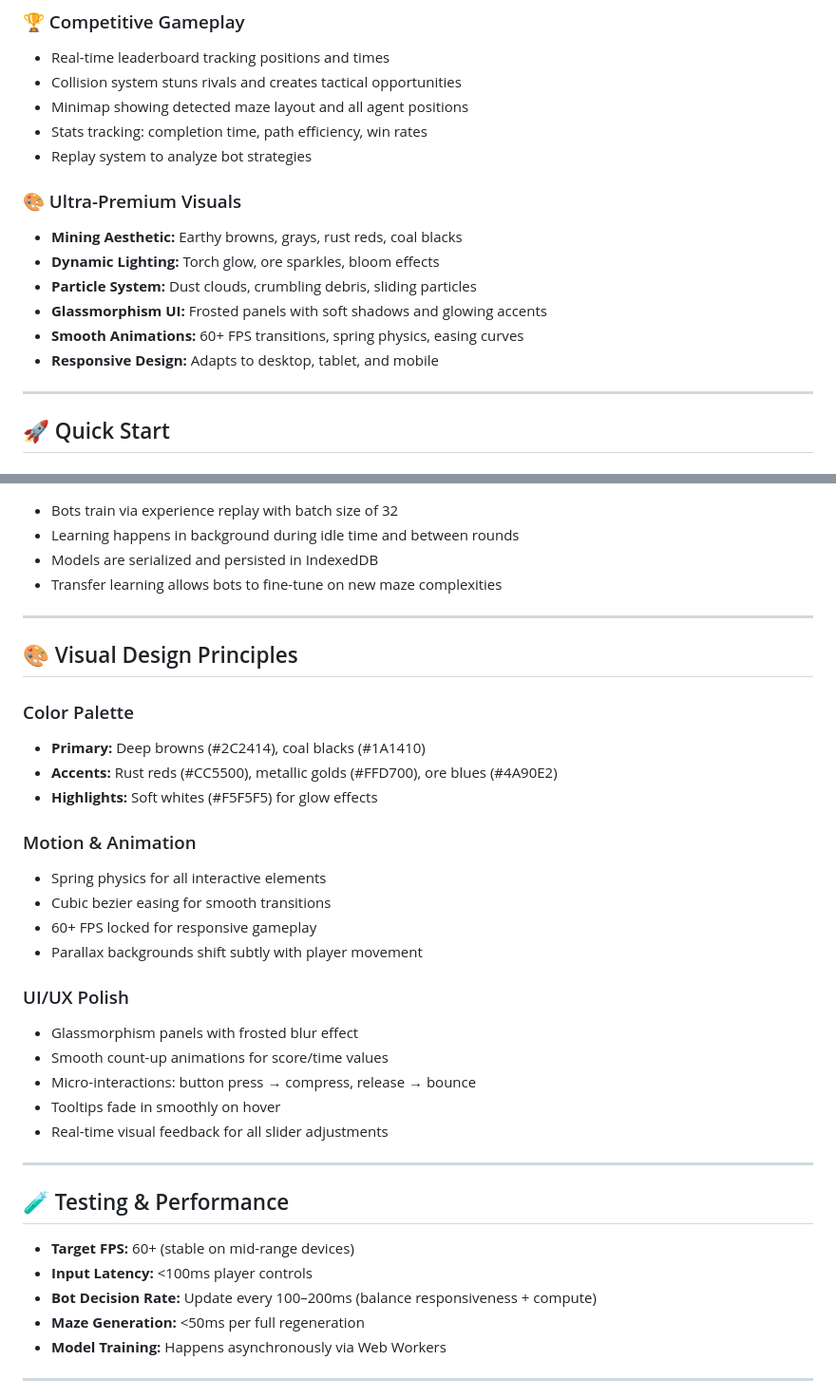
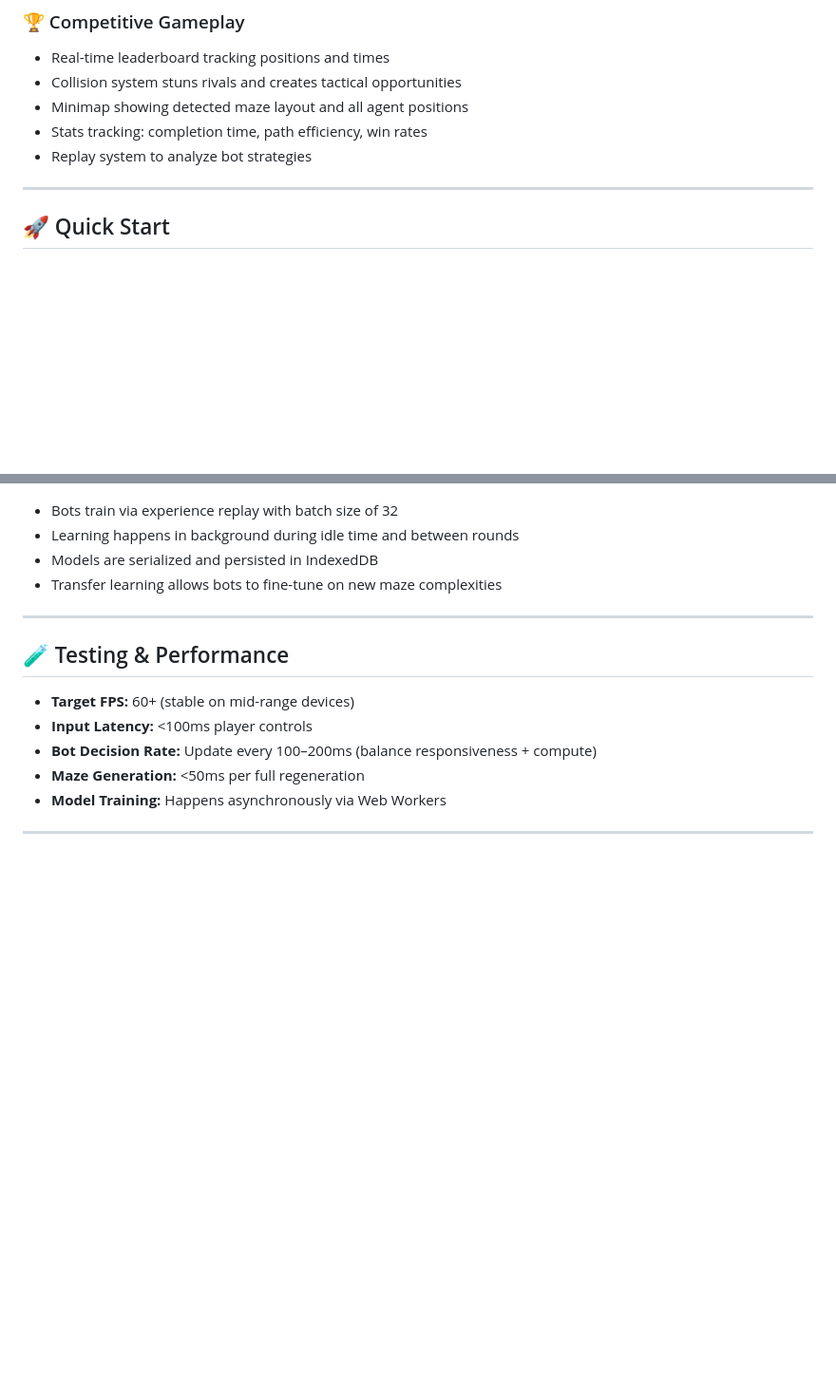
Before and after one commit to akshajsun/the-shifting-minescape, a Markdown page: README.md, 2 parts joined by grey strips. Shown at 95% size. Drawn GitHub-style; blank space fills up the shorter version.

```diff
--- a/README.md
+++ b/README.md
@@ -59,13 +59,6 @@ Configure gameplay on-the-fly with smooth, animated sliders:
 - Stats tracking: completion time, path efficiency, win rates
 - Replay system to analyze bot strategies
 
-### 🎨 Ultra-Premium Visuals
-- **Mining Aesthetic:** Earthy browns, grays, rust reds, coal blacks
-- **Dynamic Lighting:** Torch glow, ore sparkles, bloom effects
-- **Particle System:** Dust clouds, crumbling debris, sliding particles
-- **Glassmorphism UI:** Frosted panels with soft shadows and glowing accents
-- **Smooth Animations:** 60+ FPS transitions, spring physics, easing curves
-- **Responsive Design:** Adapts to desktop, tablet, and mobile
 
 ---
 
@@ -192,28 +185,6 @@ src/
 
 ---
 
-## 🎨 Visual Design Principles
-
-### Color Palette
-- **Primary:** Deep browns (#2C2414), coal blacks (#1A1410)
-- **Accents:** Rust reds (#CC5500), metallic golds (#FFD700), ore blues (#4A90E2)
-- **Highlights:** Soft whites (#F5F5F5) for glow effects
-
-### Motion & Animation
-- Spring physics for all interactive elements
-- Cubic bezier easing for smooth transitions
-- 60+ FPS locked for responsive gameplay
-- Parallax backgrounds shift subtly with player movement
-
-### UI/UX Polish
-- Glassmorphism panels with frosted blur effect
-- Smooth count-up animations for score/time values
-- Micro-interactions: button press → compress, release → bounce
-- Tooltips fade in smoothly on hover
-- Real-time visual feedback for all slider adjustments
-
----
-
 ## 🧪 Testing & Performance
 
 - **Target FPS:** 60+ (stable on mid-range devices)
```
Also changed, not shown: other parts of README.md (+1 -1 lines).
